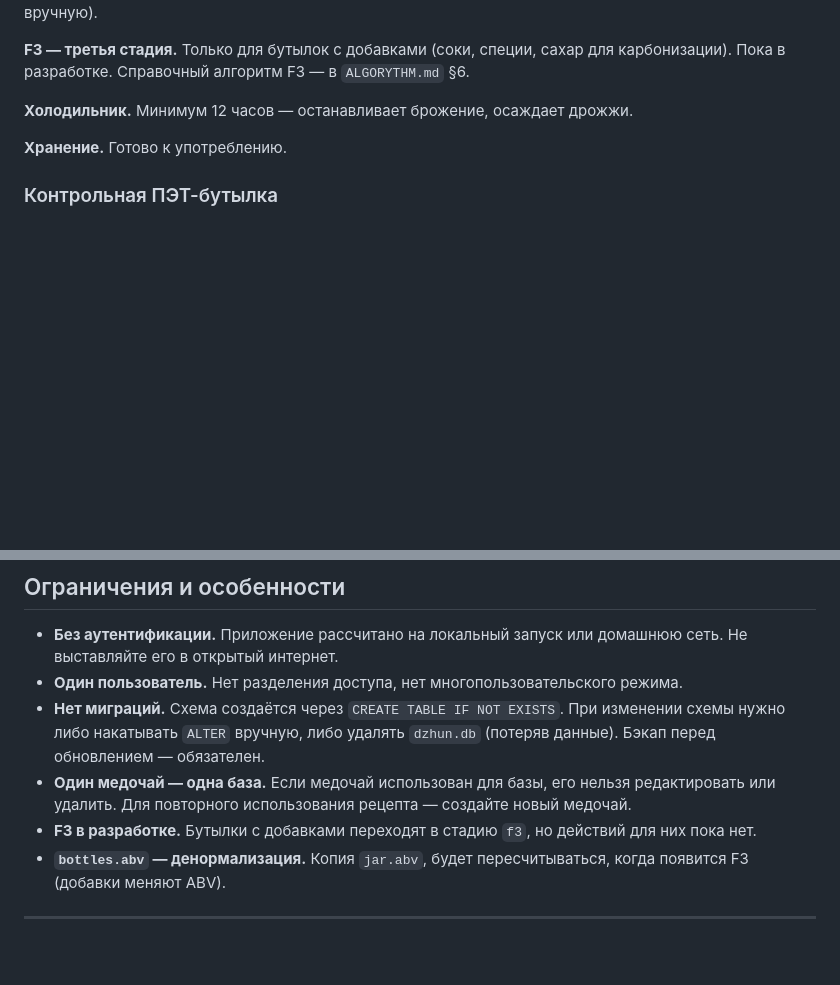
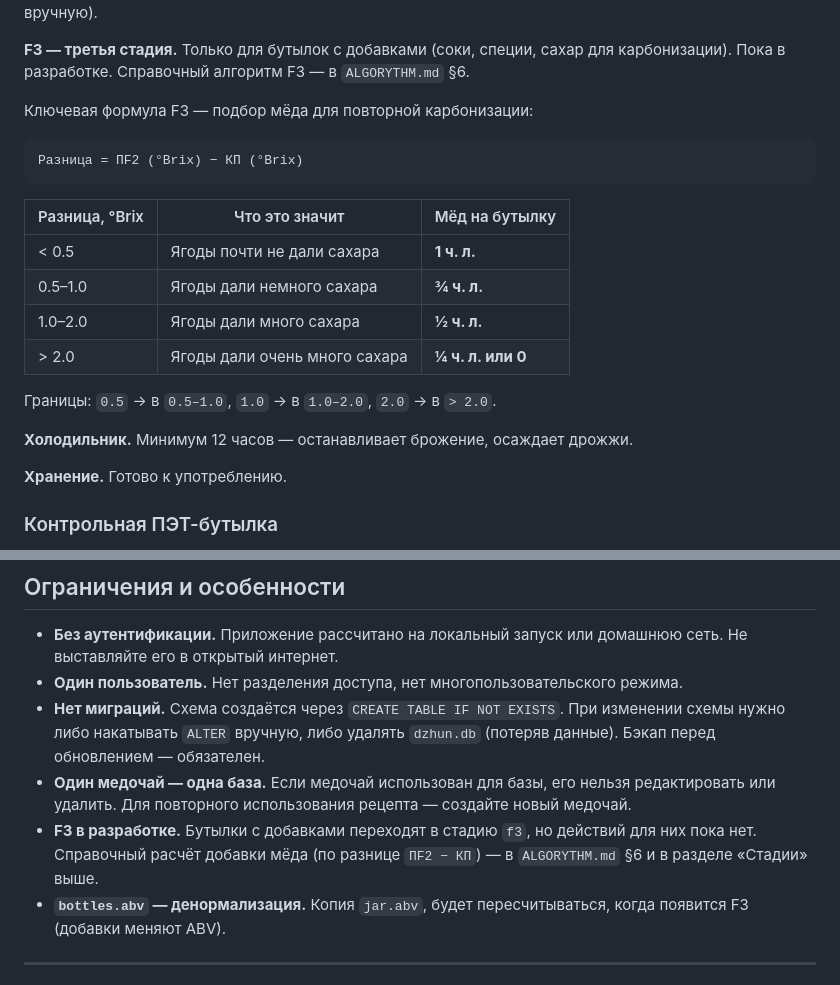
Before and after one commit to ritassalt/JUN, a Markdown page: README.md, 2 parts joined by grey strips. Rendered like a GitHub page; blank space fills up the shorter version.

````diff
--- a/README.md
+++ b/README.md
@@ -34,6 +34,21 @@
 **F2 — вторичное брожение.** Бутылки карбонизируются. Одна бутылка в партии — **контрольная ПЭТ**: по её надуванию судят о готовности. Если ПЭТ нет, ориентируются на 3 дня с конца F1 (или форсируют вручную).
 
 **F3 — третья стадия.** Только для бутылок с добавками (соки, специи, сахар для карбонизации). Пока в разработке. Справочный алгоритм F3 — в `ALGORYTHM.md` §6.
+
+Ключевая формула F3 — подбор мёда для повторной карбонизации:
+
+```
+Разница = ПF2 (°Brix) − КП (°Brix)
+```
+
+| Разница, °Brix | Что это значит                 | Мёд на бутылку      |
+|----------------|--------------------------------|---------------------|
+| < 0.5          | Ягоды почти не дали сахара     | **1 ч. л.**         |
+| 0.5–1.0        | Ягоды дали немного сахара      | **¾ ч. л.**         |
+| 1.0–2.0        | Ягоды дали много сахара        | **½ ч. л.**         |
+| > 2.0          | Ягоды дали очень много сахара  | **¼ ч. л. или 0**   |
+
+Границы: `0.5` → в `0.5–1.0`, `1.0` → в `1.0–2.0`, `2.0` → в `> 2.0`.
 
 **Холодильник.** Минимум 12 часов — останавливает брожение, осаждает дрожжи.
 
@@ -293,7 +308,7 @@ dzhun/
 - **Один пользователь.** Нет разделения доступа, нет многопользовательского режима.
 - **Нет миграций.** Схема создаётся через `CREATE TABLE IF NOT EXISTS`. При изменении схемы нужно либо накатывать `ALTER` вручную, либо удалять `dzhun.db` (потеряв данные). Бэкап перед обновлением — обязателен.
 - **Один медочай — одна база.** Если медочай использован для базы, его нельзя редактировать или удалить. Для повторного использования рецепта — создайте новый медочай.
-- **F3 в разработке.** Бутылки с добавками переходят в стадию `f3`, но действий для них пока нет.
+- **F3 в разработке.** Бутылки с добавками переходят в стадию `f3`, но действий для них пока нет. Справочный расчёт добавки мёда (по разнице `ПF2 − КП`) — в `ALGORYTHM.md` §6 и в разделе «Стадии» выше.
 - **`bottles.abv` — денормализация.** Копия `jar.abv`, будет пересчитываться, когда появится F3 (добавки меняют ABV).
 
 ---
````
Also changed, not shown: ALGORYTHM.md (+21 -4 lines).
